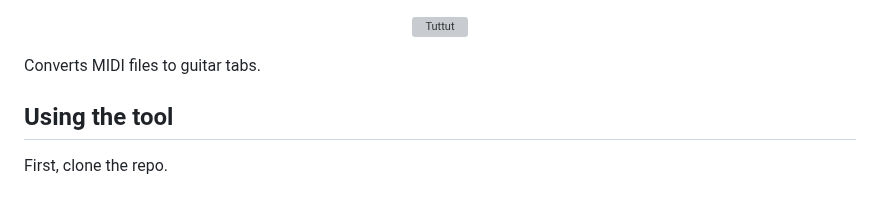
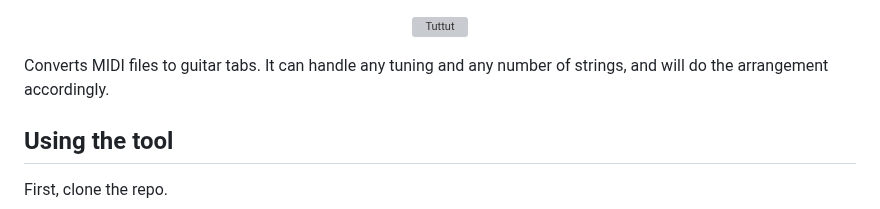
Before and after one commit to natecdr/tuttut, a Markdown page: README.md, the part around the change. Rendered like a GitHub page; grey boxes are pictures that could not be loaded.

```diff
--- a/README.md
+++ b/README.md
@@ -2,6 +2,7 @@
 	<img src="https://i.ibb.co/FYPcVrK/tuttut.png" alt="Tuttut" height="200" border="0"/>
 </p>
 Converts MIDI files to guitar tabs.
+It can handle any tuning and any number of strings, and will do the arrangement accordingly.
 
 ## Using the tool
 
```
